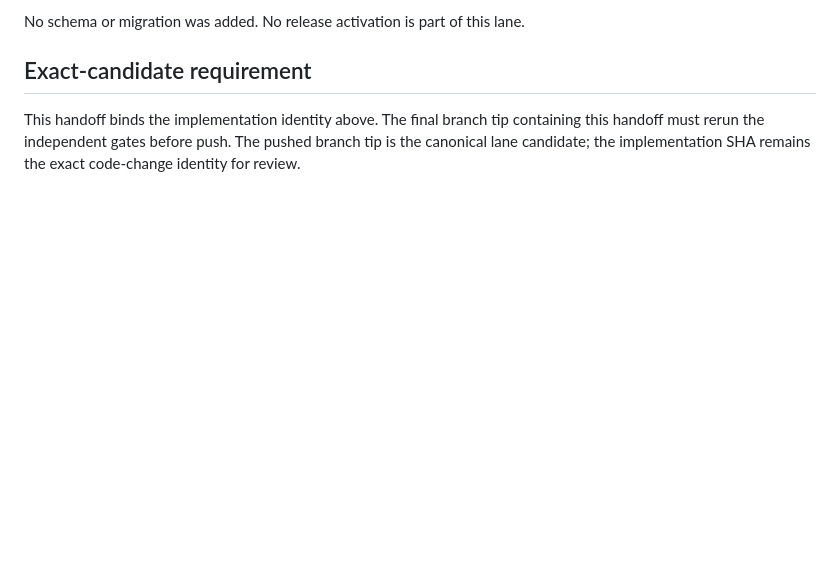
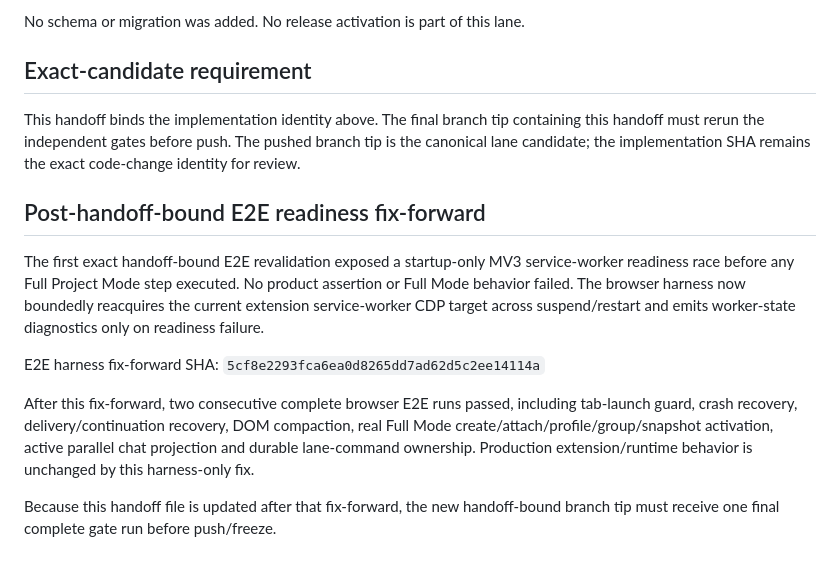
Before and after one commit to rezanory/ChatSentinel, a Markdown page: control/v1_3/FULL_PROJECT_MODE_ACTIVATION_HANDOFF_V1.md, the part around the change. Drawn GitHub-style; blank space fills up the shorter version.

Commit message:
docs: record full mode e2e fix-forward

```diff
--- a/control/v1_3/FULL_PROJECT_MODE_ACTIVATION_HANDOFF_V1.md
+++ b/control/v1_3/FULL_PROJECT_MODE_ACTIVATION_HANDOFF_V1.md
@@ -53,3 +53,13 @@ No schema or migration was added. No release activation is part of this lane.
 ## Exact-candidate requirement
 
 This handoff binds the implementation identity above. The final branch tip containing this handoff must rerun the independent gates before push. The pushed branch tip is the canonical lane candidate; the implementation SHA remains the exact code-change identity for review.
+
+## Post-handoff-bound E2E readiness fix-forward
+
+The first exact handoff-bound E2E revalidation exposed a startup-only MV3 service-worker readiness race before any Full Project Mode step executed. No product assertion or Full Mode behavior failed. The browser harness now boundedly reacquires the current extension service-worker CDP target across suspend/restart and emits worker-state diagnostics only on readiness failure.
+
+E2E harness fix-forward SHA: `5cf8e2293fca6ea0d8265dd7ad62d5c2ee14114a`
+
+After this fix-forward, two consecutive complete browser E2E runs passed, including tab-launch guard, crash recovery, delivery/continuation recovery, DOM compaction, real Full Mode create/attach/profile/group/snapshot activation, active parallel chat projection and durable lane-command ownership. Production extension/runtime behavior is unchanged by this harness-only fix.
+
+Because this handoff file is updated after that fix-forward, the new handoff-bound branch tip must receive one final complete gate run before push/freeze.
```
